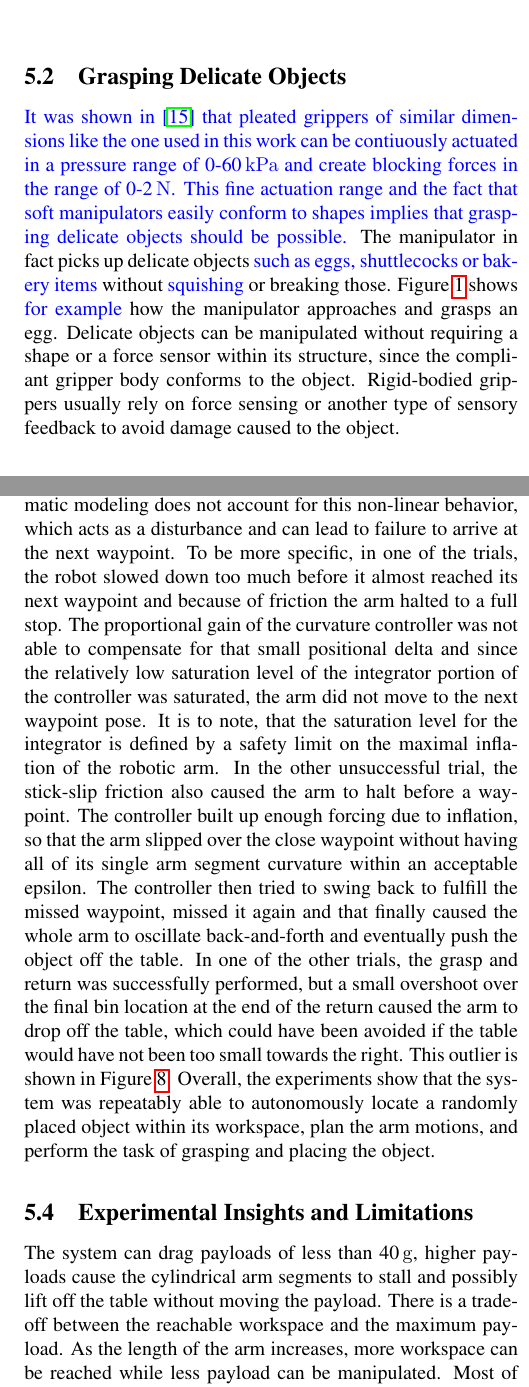
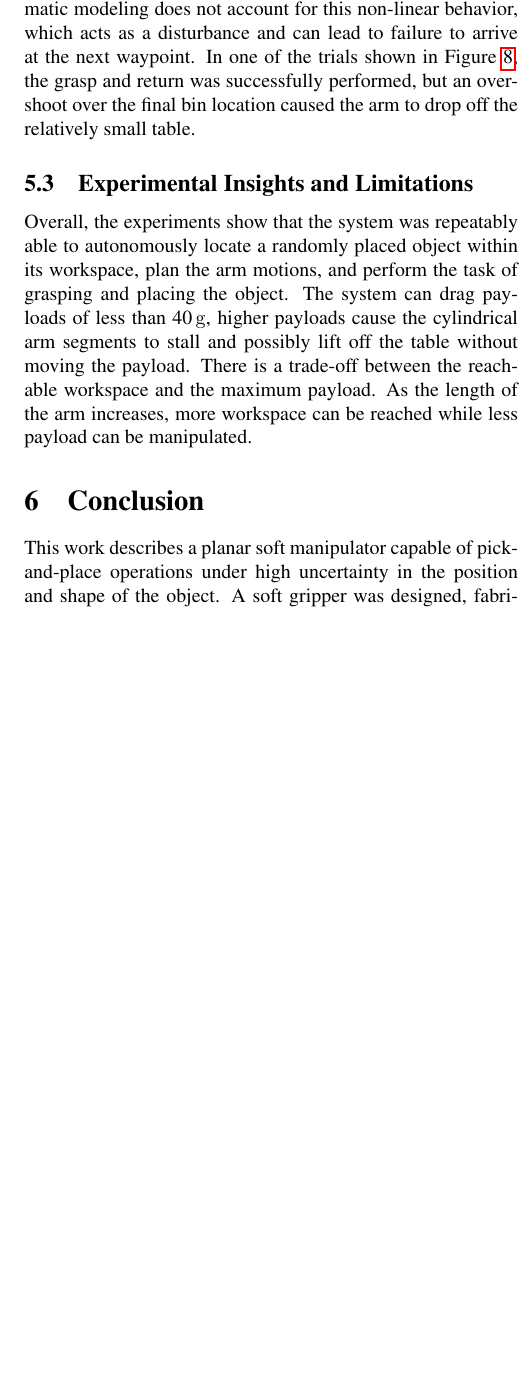
Before and after one commit to tarquasso/2dsoftarmgraping_soro, a LaTeX paper (katzschmann2015autonomous.tex, which reads conclusion.tex, experimental_results.tex): two parts of the columns of pages 7 and 8 of 11 before the commit and part of one column of page 8 of 10 after it, the two joined at a grey line, cut at the place of the change, the shorter picture padded with empty space. Compiled offline with pdfLaTeX.

Commit message:
implemented all remaining changes for experimental, and conclusion section

```diff
--- a/conclusion.tex
+++ b/conclusion.tex
@@ -1,7 +1,9 @@
 \section{Conclusion}
 \label{sec:conclusion}
-This work introduced a new manufacturing approach for a soft manipulator and demonstrated its capabilities through autonomously grasping-and-placing a randomly positioned object.
-To produce the complete soft manipulator used, an entirely soft gripper was designed and fabricated and then combined with a previously developed soft robotic arm.
+This work describes a planar soft manipulator capable of pick-and-place operations under high uncertainty in the position and shape of the object.
+%introduced a new manufacturing approach for a soft manipulator and demonstrated its capabilities through autonomously grasping-and-placing a randomly positioned object.
+%To produce the complete soft manipulator used, an entirely
+A soft gripper was designed, fabricated, and combined with a previously developed soft robotic arm.
 It was then shown that a minimal strain and collision-free approach to an object of interest can be achieved by posing the grasp motion plan as a series of constrained nonlinear optimization problems.
 
 The fabrication approach presented has potential to generalize beyond just the fabrication of a gripper.
--- a/experimental_results.tex
+++ b/experimental_results.tex
@@ -18,12 +20,12 @@ A rigid frame holds all the subsystems \rkk{as a mobile presentation platform} t
 \end{figure}
 
 
-\subsection{Grasping Delicate Objects}
-\rkk{It was shown in \cite{marchese2015recipe} that pleated grippers of similar dimensions like the one used in this work can be contiuously actuated in a pressure range of 0-60\unit{kPa} and create blocking forces in the range of 0-2\unit{N}. This fine actuation range and the fact that soft manipulators easily conform to shapes implies that grasping delicate objects should be possible.}
-The manipulator in fact picks up delicate objects \rkk{such as eggs, shuttlecocks or bakery items} without \rkk{squishing} or breaking those.
-Figure~\ref{fig:egg_approach_sequence} shows \rkk{for example} how the manipulator approaches and grasps an egg.
-Delicate objects can be manipulated without requiring a shape or a force sensor within its structure, since the compliant gripper body conforms to the object.
-Rigid-bodied grippers usually rely on force sensing or another type of sensory feedback to avoid damage caused to the object.
+%\subsection{Grasping Delicate Objects}
+%\rkk{It was shown in \cite{marchese2015recipe} that pleated grippers of similar dimensions like the one used in this work can be contiuously actuated in a pressure range of 0-60\unit{kPa} and create blocking forces in the range of 0-2\unit{N}. This fine actuation range and the fact that soft manipulators easily conform to shapes implies that grasping delicate objects should be possible.}
+%The manipulator in fact picks up delicate objects \rkk{such as eggs, shuttlecocks or bakery items} without \rkk{squishing} or breaking those.
+%Figure~\ref{fig:egg_approach_sequence} shows \rkk{for example} how the manipulator approaches and grasps an egg.
+%Delicate objects can be manipulated without requiring a shape or a force sensor within its structure, since the compliant gripper body conforms to the object.
+%Rigid-bodied grippers usually rely on force sensing or another type of sensory feedback to avoid damage caused to the object.
 
 \begin{figure}[htb]
 \centering
@@ -62,17 +66,17 @@ When the arm reaches \rkk{its straight pose within a relatively large delta}, it
 
 The unsuccessful trials happened due to stick-slip friction between the roller bearings and the table surface.
 Our kinematic modeling does not account for this non-linear behavior, which acts as a disturbance and can lead to failure to arrive at the next waypoint.
-To be more specific, in one of the trials, the robot slowed down too much before it almost reached its next waypoint and because of friction the arm halted to a full stop.
-The proportional gain of the curvature controller was not able to compensate for that small positional delta and since the relatively low saturation level of the integrator portion of the controller was saturated, the arm did not move to the next waypoint pose.
-It is to note, that the saturation level for the integrator is defined by a safety limit on the maximal inflation of the robotic arm.
-In the other unsuccessful trial, the stick-slip friction also caused the arm to halt before a waypoint. The controller built up enough forcing due to inflation, so that the arm slipped over the close waypoint without having all of its single arm segment curvature within an acceptable epsilon.
-The controller then tried to swing back to fulfill the missed waypoint, missed it again and that finally caused the whole arm to oscillate back-and-forth and eventually push the object off the table.
-In one of the other trials, the grasp and return was successfully performed, but a small overshoot over the final bin location at the end of the return caused the arm to drop off the table, which could have been avoided if the table would have not been too small towards the right.
-This outlier is shown in Figure~\ref{fig:allTestsOverlaid}.
-Overall, the experiments show that the system was repeatably able to autonomously locate a randomly placed object within its workspace, plan the arm motions, and perform the task of grasping and placing the object.
+%To be more specific, in one of the trials, the robot slowed down too much before it almost reached its next waypoint and because of friction the arm halted to a full stop.
+%The proportional gain of the curvature controller was not able to compensate for that small positional delta and since the relatively low saturation level of the integrator portion of the controller was saturated, the arm did not move to the next waypoint pose.
+%It is to note, that the saturation level for the integrator is defined by a safety limit on the maximal inflation of the robotic arm.
+%In the other unsuccessful trial, the stick-slip friction also caused the arm to halt before a waypoint. The controller built up enough forcing due to inflation, so that the arm slipped over the close waypoint without having all of its single arm segment curvature within an acceptable epsilon.
+%The controller then tried to swing back to fulfill the missed waypoint, missed it again and that finally caused the whole arm to oscillate back-and-forth and eventually push the object off the table.
+In one of the trials shown in Figure~\ref{fig:allTestsOverlaid}, the grasp and return was successfully performed, but an overshoot over the final bin location caused the arm to drop off the relatively small table.
+%, which could have been avoided if the table would have not been too small towards the right.
+%This outlier is shown in Figure~\ref{fig:allTestsOverlaid}.
 
 \subsection{Experimental Insights and Limitations}
+Overall, the experiments show that the system was repeatably able to autonomously locate a randomly placed object within its workspace, plan the arm motions, and perform the task of grasping and placing the object.
 The system can drag payloads of less than 40\unit{g}, higher payloads cause the cylindrical arm segments to stall and possibly lift off the table without moving the payload.
 There is a trade-off between the reachable workspace and the maximum payload.
 As the length of the arm increases, more workspace can be reached while less payload can be manipulated.
-Most of the payload capability is already used up by the attached gripper itself.
@@ -84,4 +83,13 @@ Objects were only grasped within the left quadrant of the arm, because of the gr
-\rkk{The instabilities observed in the unsuccessful trials could be solved by loosening the constraints on the planner. The planner could allow the arm controller to have the arm pass over each intermediate waypoint without having to get to a full stop within an arbitrarily chosen delta of curvature values. The planner could take as a measure of progress a decreasing cartesian distance of the gripper to its final target pose.}
+%Most of the payload capability is already used up by the attached gripper itself.
+%A smaller gripper would allow for larger payloads to get picked up, but consequently only smaller objects can be grasped.
+%The workspace of the manipulator is limited to the top and left by the maximal extension length of the arm, and to the bottom by the maximum bending curvature, which the arm can achieve without over-actuating a single segment.
+%\rkk{The gripper presented did not only pick up round objects, but also more arbitrarily shaped objects of similar size, for example a star-shaped object, a tape holder, a shuttlecock or an egg.}
+%Objects were only grasped within the left quadrant of the arm, because of the gripper orientation and an upright initial starting pose.
+\rkk{A smoothing of the complete trajectory with several intermediate waypoints was found to be necessary. The amount of intermediate waypoints is determined by the variable $\Delta d$, which we found to be about the length of one arm segment.
+%, around half the length of the gripper.
+%A new waypoint is sent to the controller immediately after arriving within a small delta of the previous waypoint, the controllers for each arm segment then compensate for the new delta in curvature as quickly as possible to get to the new pose $\kappa_i^*$.}
+%\rkk{The instabilities observed in the unsuccessful trials could be solved by loosening the constraints on the planner. The planner could allow the arm controller to have the arm pass over each intermediate waypoint without having to get to a full stop within an arbitrarily chosen delta of curvature values. The planner could take as a measure of progress a decreasing cartesian distance of the gripper to its final target pose.}
+
 \rkk{We developed an end-to-end system that can approximately locate an object placed at an a priori unknown location and move it somewhere else. The external localization system is a convenient way to approximately identify the location of the object and to track how the object is moved around.
 The exteroceptive tracking system has the disadvantage that the full occlusion of one or more markers can cause the tracking system to temporarily loose track of a measured arm segment.
 In that case, the control loop can not function properly until the occlusion disappears.
```
Also changed, not shown: SoRo reviewer comments/Reviewer Comments Reply 15-10-12.pdf, conclusion.tex (6 more changed lines), experimental_results.tex (21 more changed lines).
